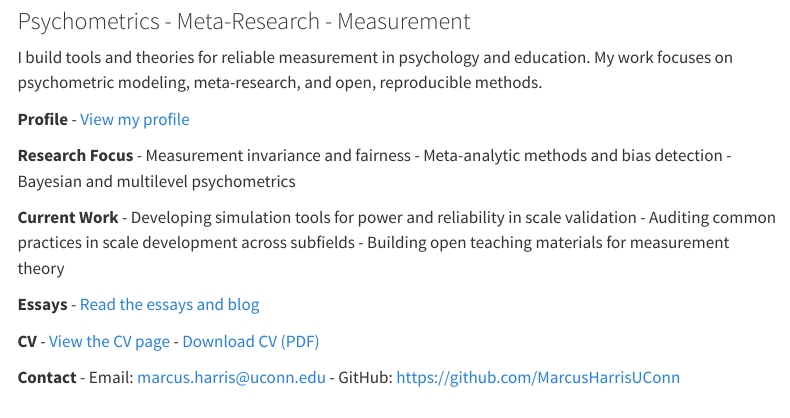
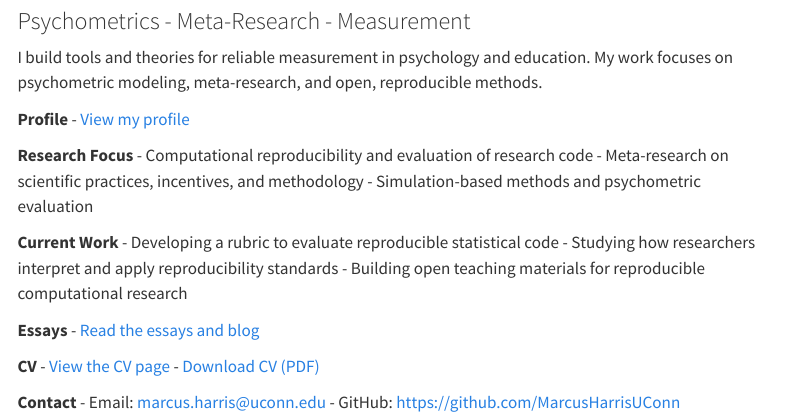
Before and after one commit to MarcusHarrisUConn/MarcusHarrisUConn.github.io, a Quarto document (index.qmd): the page in a window 1100 px wide, from 80 px down. Rendered offline with R 4.5, knitr and Pandoc in place of Quarto, with nearby package versions; menus at the side of the page are left out.

Commit message:
Update research focus and current work

```diff
--- a/index.qmd
+++ b/index.qmd
@@ -9,14 +9,14 @@ I build tools and theories for reliable measurement in psychology and education.
 - [View my profile](profile.qmd)
 
 **Research Focus**
-- Measurement invariance and fairness
-- Meta-analytic methods and bias detection
-- Bayesian and multilevel psychometrics
+- Computational reproducibility and evaluation of research code
+- Meta-research on scientific practices, incentives, and methodology
+- Simulation-based methods and psychometric evaluation
 
 **Current Work**
-- Developing simulation tools for power and reliability in scale validation
-- Auditing common practices in scale development across subfields
-- Building open teaching materials for measurement theory
+- Developing a rubric to evaluate reproducible statistical code
+- Studying how researchers interpret and apply reproducibility standards
+- Building open teaching materials for reproducible computational research
 
 **Essays**
 - [Read the essays and blog](essays.qmd)
```
Also changed, not shown: docs/search.json, 1 other file.
